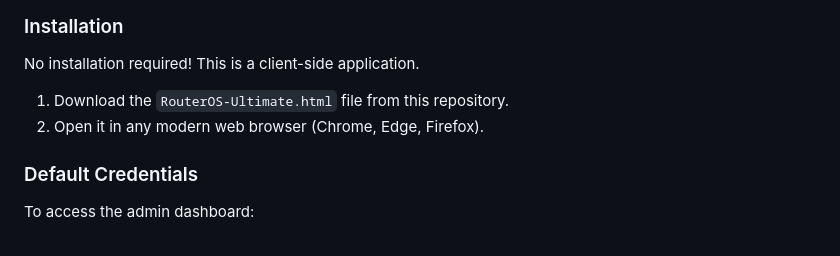
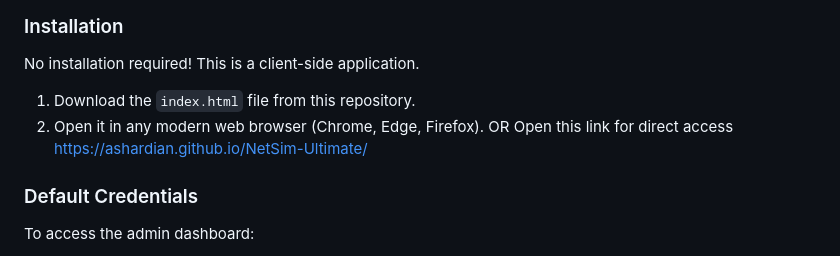
Before and after one commit to ashardian/NetSim-Ultimate, a Markdown page: README.md, the part around the change. Rendered like a GitHub page.

```diff
--- a/README.md
+++ b/README.md
@@ -31,8 +31,9 @@ Unlike static diagrams, this simulator features a **live traffic engine** where
 
 ### Installation
 No installation required! This is a client-side application.
-1. Download the `RouterOS-Ultimate.html` file from this repository.
+1. Download the `index.html` file from this repository.
 2. Open it in any modern web browser (Chrome, Edge, Firefox).
+OR Open this link for direct access https://ashardian.github.io/NetSim-Ultimate/
 
 ### Default Credentials
 To access the admin dashboard:
```
